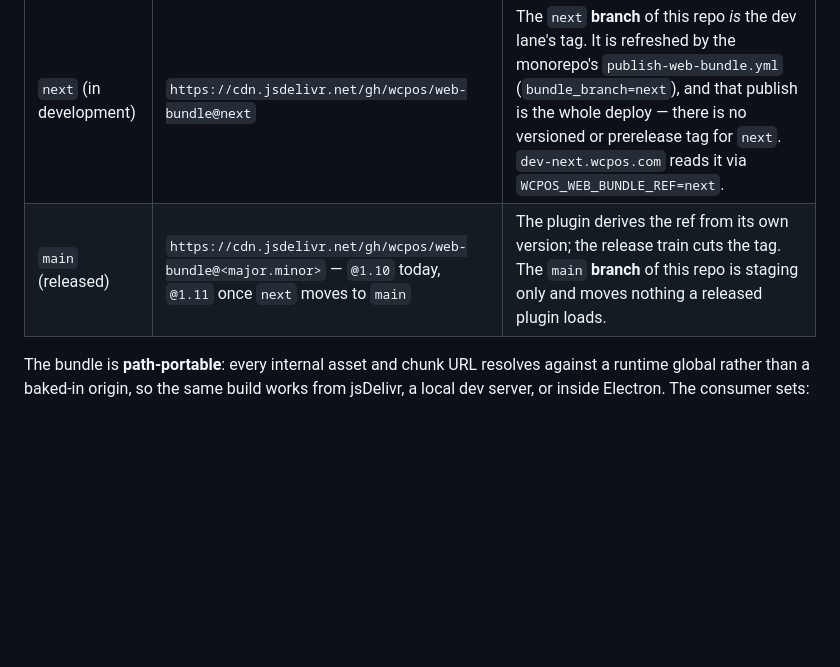
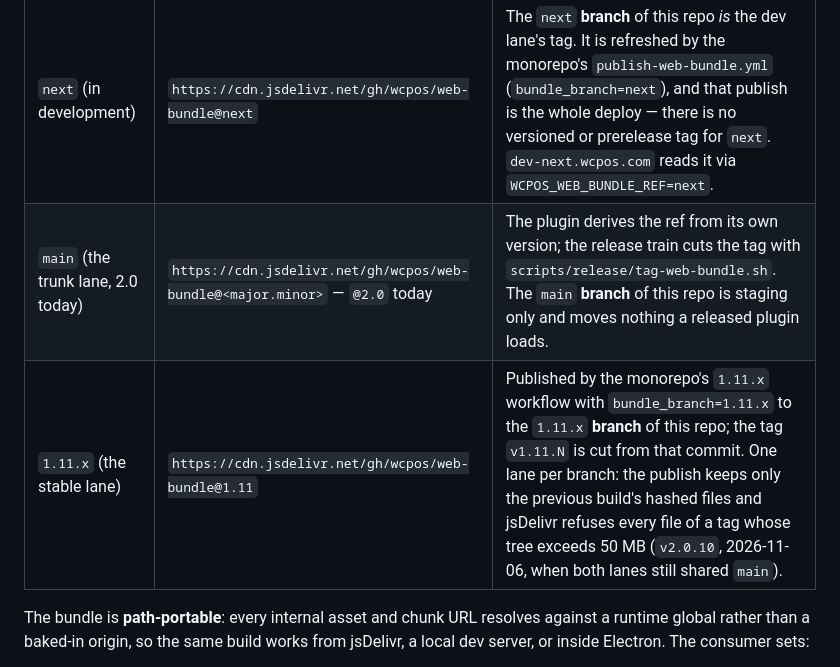
Before and after one commit to wcpos/web-bundle, a Markdown page: README.md, the part around the change. GitHub-like rendering; blank space fills up the shorter version.

Commit message:
docs(readme): one web-bundle branch per lane: main (2.0) and 1.11.x; the 50 MB jsDelivr limit

```diff
--- a/README.md
+++ b/README.md
@@ -50,7 +50,8 @@ The WordPress plugin reads exactly one ref per monorepo trunk (owner ruling, 202
 | Monorepo lane | jsDelivr ref | What it is |
 |---|---|---|
 | `next` (in development) | `https://cdn.jsdelivr.net/gh/wcpos/web-bundle@next` | The `next` **branch** of this repo _is_ the dev lane's tag. It is refreshed by the monorepo's `publish-web-bundle.yml` (`bundle_branch=next`), and that publish is the whole deploy — there is no versioned or prerelease tag for `next`. `dev-next.wcpos.com` reads it via `WCPOS_WEB_BUNDLE_REF=next`. |
-| `main` (released) | `https://cdn.jsdelivr.net/gh/wcpos/web-bundle@<major.minor>` — `@1.10` today, `@1.11` once `next` moves to `main` | The plugin derives the ref from its own version; the release train cuts the tag. The `main` **branch** of this repo is staging only and moves nothing a released plugin loads. |
+| `main` (the trunk lane, 2.0 today) | `https://cdn.jsdelivr.net/gh/wcpos/web-bundle@<major.minor>` — `@2.0` today | The plugin derives the ref from its own version; the release train cuts the tag with `scripts/release/tag-web-bundle.sh`. The `main` **branch** of this repo is staging only and moves nothing a released plugin loads. |
+| `1.11.x` (the stable lane) | `https://cdn.jsdelivr.net/gh/wcpos/web-bundle@1.11` | Published by the monorepo's `1.11.x` workflow with `bundle_branch=1.11.x` to the `1.11.x` **branch** of this repo; the tag `v1.11.N` is cut from that commit. One lane per branch: the publish keeps only the previous build's hashed files and jsDelivr refuses every file of a tag whose tree exceeds 50 MB (`v2.0.10`, 2026-11-06, when both lanes still shared `main`). |
 
 The bundle is **path-portable**: every internal asset and chunk URL resolves against a runtime global rather than a baked-in origin, so the same build works from jsDelivr, a local dev server, or inside Electron. The consumer sets:
 
```
